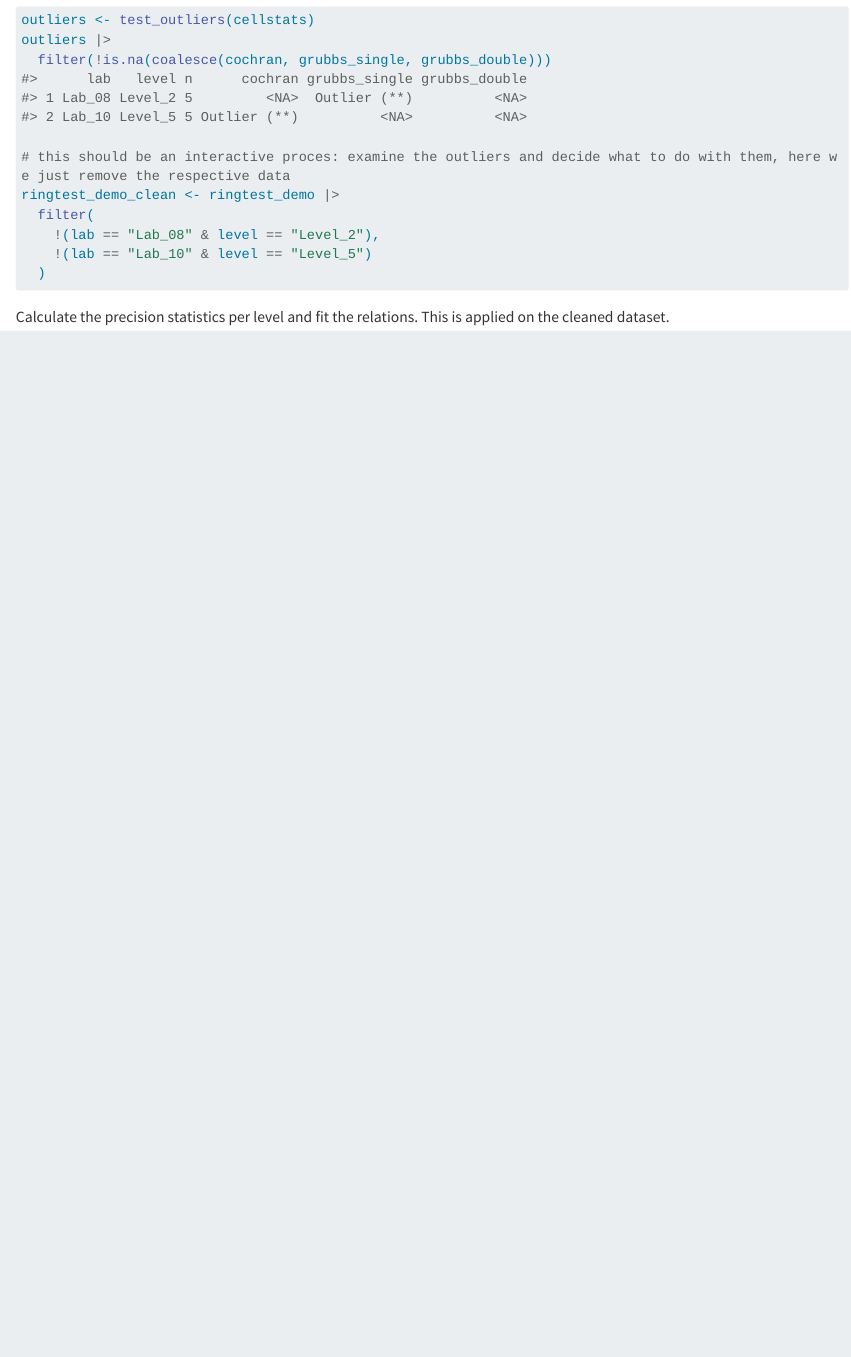
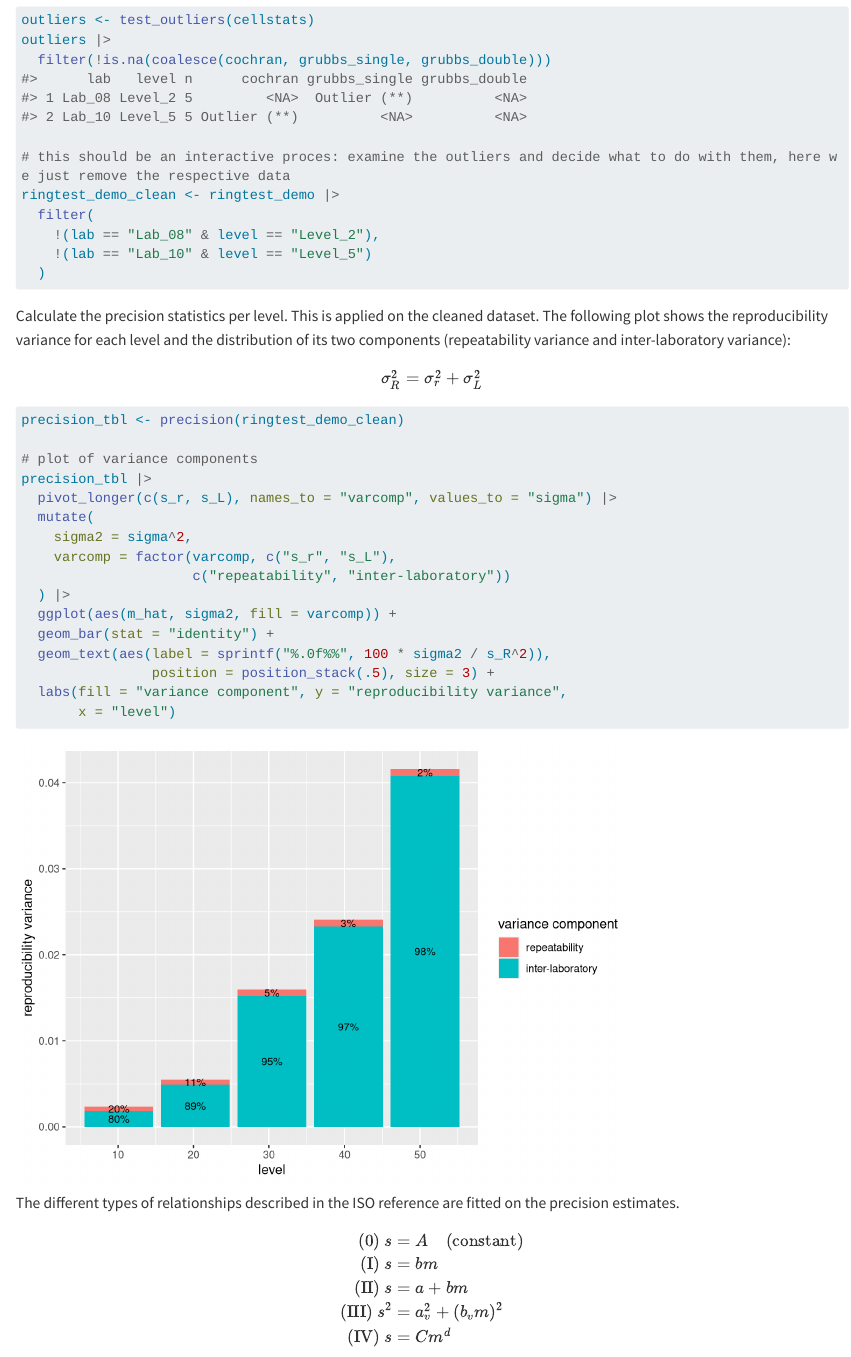
Before and after one commit to bserrien/ringtest, a Quarto document (vignettes/ringtest_demo.qmd): the page in a window 1100 px wide, from 2730 px down before the commit and from 3340 px down after it, so that both start at the same text. Rendered offline with R 4.5, knitr and Pandoc in place of Quarto, with nearby package versions; code that draws random numbers runs with fixed seeds of ours; long lines of code are wrapped.

Commit message:
extra figs

````diff
--- a/vignettes/ringtest_demo.qmd
+++ b/vignettes/ringtest_demo.qmd
@@ -66,11 +70,44 @@ ringtest_demo_clean <- ringtest_demo |>
   )
 ```
 
-Calculate the precision statistics per level and fit the relations. This is applied on the cleaned dataset.
+Calculate the precision statistics per level. This is applied on the cleaned dataset. The following plot shows the reproducibility variance for each level and the distribution of its two components (repeatability variance and inter-laboratory variance):
+
+$$
+\sigma_R^2 = \sigma_r^2 + \sigma_L^2
+$$
 
 ```{r}
 precision_tbl <- precision(ringtest_demo_clean)
 
+# plot of variance components
+precision_tbl |>
+  pivot_longer(c(s_r, s_L), names_to = "varcomp", values_to = "sigma") |>
+  mutate(
+    sigma2 = sigma^2,
+    varcomp = factor(varcomp, c("s_r", "s_L"),
+                     c("repeatability", "inter-laboratory"))
+  ) |>
+  ggplot(aes(m_hat, sigma2, fill = varcomp)) +
+  geom_bar(stat = "identity") +
+  geom_text(aes(label = sprintf("%.0f%%", 100 * sigma2 / s_R^2)),
+                position = position_stack(.5), size = 3) +
+  labs(fill = "variance component", y = "reproducibility variance",
+       x = "level")
+```
+
+The different types of relationships described in the ISO reference are fitted on the precision estimates.
+
+$$
+\begin{aligned}
+(\text{0})\ s &= A \quad \text{(constant)} \\
+(\text{I})\ s &= bm \\
+(\text{II})\ s &= a + bm \\
+(\text{III})\ s^2 &= a_v^2 + (b_vm)^2 \\
+(\text{IV})\ s &= Cm^d \\
+\end{aligned}
+$$
+
+```{r}
 # reproducibility
 fit0 <- with(precision_tbl, fit_precision_relationship(m_hat, s_R, rel = "0"))
 fit1 <- with(precision_tbl, fit_precision_relationship(m_hat, s_R, rel = "I"))
````
Also changed, not shown: vignettes/ringtest_demo.qmd (4 more changed lines).
